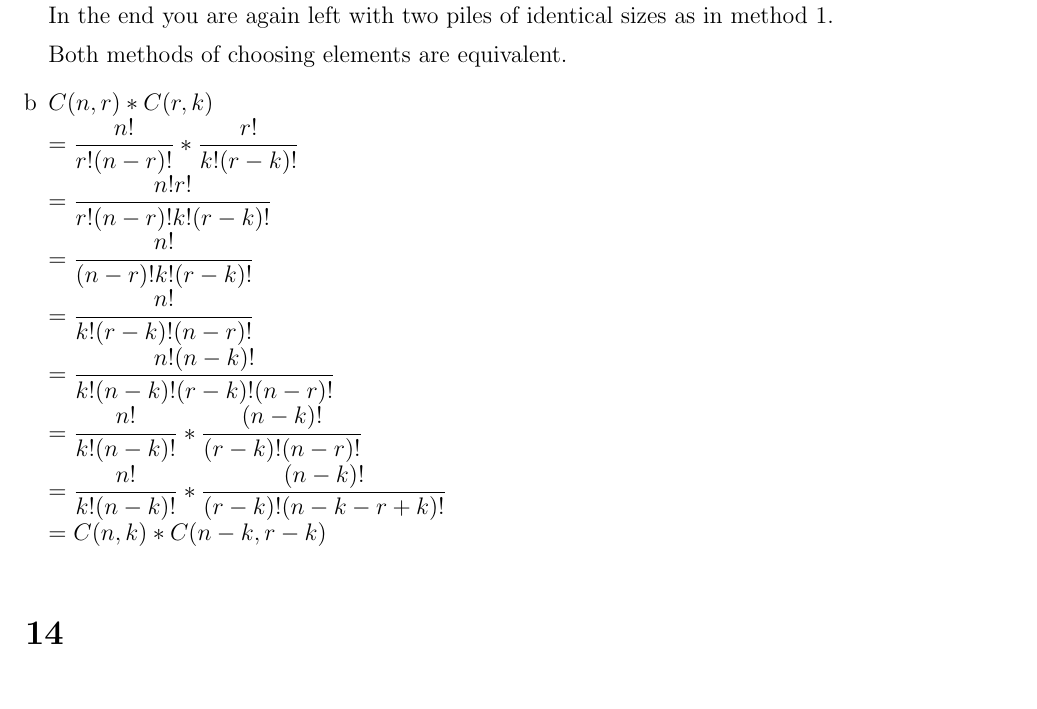
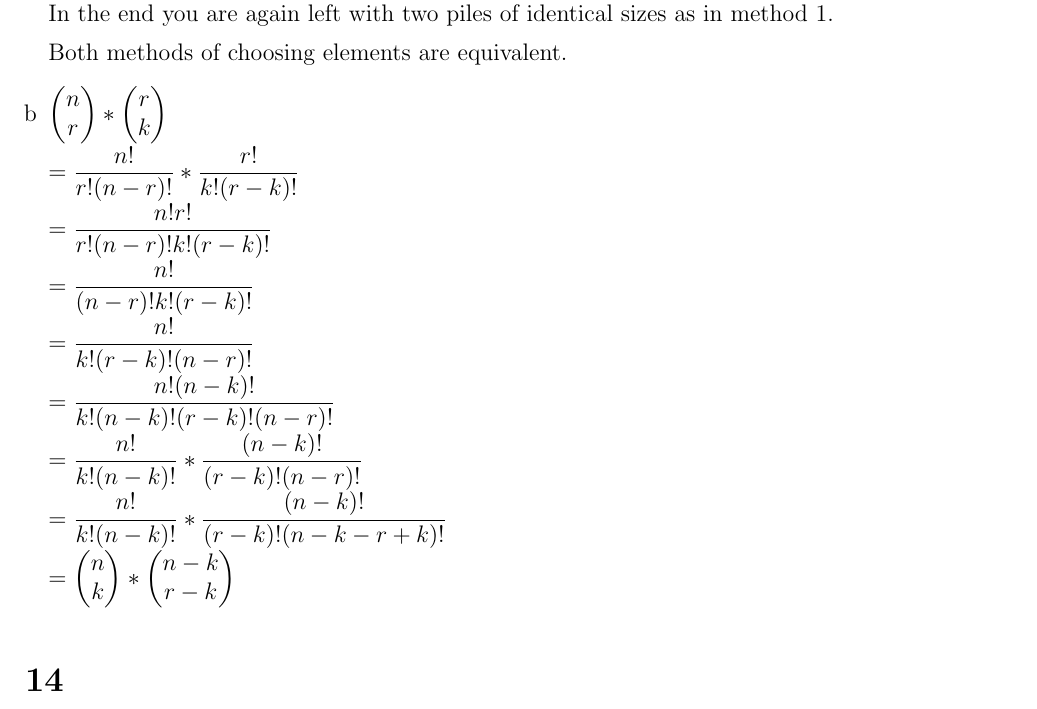
Before and after one commit to Combinatoriek/assignment2, a LaTeX problem sheet (assignment2_s4549775.tex): part of page 2 of 2 before the commit and part of page 2 of 3 after it, cut so that both start at the same text. Compiled offline with pdfLaTeX.

Commit message:
Use notation that is used in the question.

```diff
--- a/assignment2_s4549775.tex
+++ b/assignment2_s4549775.tex
@@ -50,7 +50,12 @@ The next row is $1\ 9\ 36\ 84\ 126\ 126\ 84\ 36\ 9\ 1$.
 	Both methods of choosing elements are equivalent.
 
 	\item %b
-	$C(n, r) * C(r, k)\\
+	$\begin{pmatrix}
+		n \\ r
+	\end{pmatrix}
+	* \begin{pmatrix}
+		r \\ k
+	\end{pmatrix}\\
 	= \dfrac{n!}{r! (n - r)!} * \dfrac{r!}{k! (r - k)!}\\
 	= \dfrac{n! r!}{r! (n - r)! k! (r - k)!}\\
 	= \dfrac{n!}{(n - r)! k! (r - k)!}\\
@@ -58,7 +63,12 @@ The next row is $1\ 9\ 36\ 84\ 126\ 126\ 84\ 36\ 9\ 1$.
 	= \dfrac{n! (n - k)!}{k! (n - k)! (r - k)! (n - r)!}\\
 	= \dfrac{n!}{k! (n - k)!} * \dfrac{(n - k)!}{(r - k)! (n - r)!}\\
 	= \dfrac{n!}{k! (n - k)!} * \dfrac{(n - k)!}{(r - k)! (n - k - r + k)!}\\
-	= C(n, k) * C(n - k, r - k)$
+	= \begin{pmatrix}
+		n \\ k
+	\end{pmatrix}
+	* \begin{pmatrix}
+		n - k \\ r - k
+	\end{pmatrix}$
 \end{enumerate}
 
 \section*{14}
```
